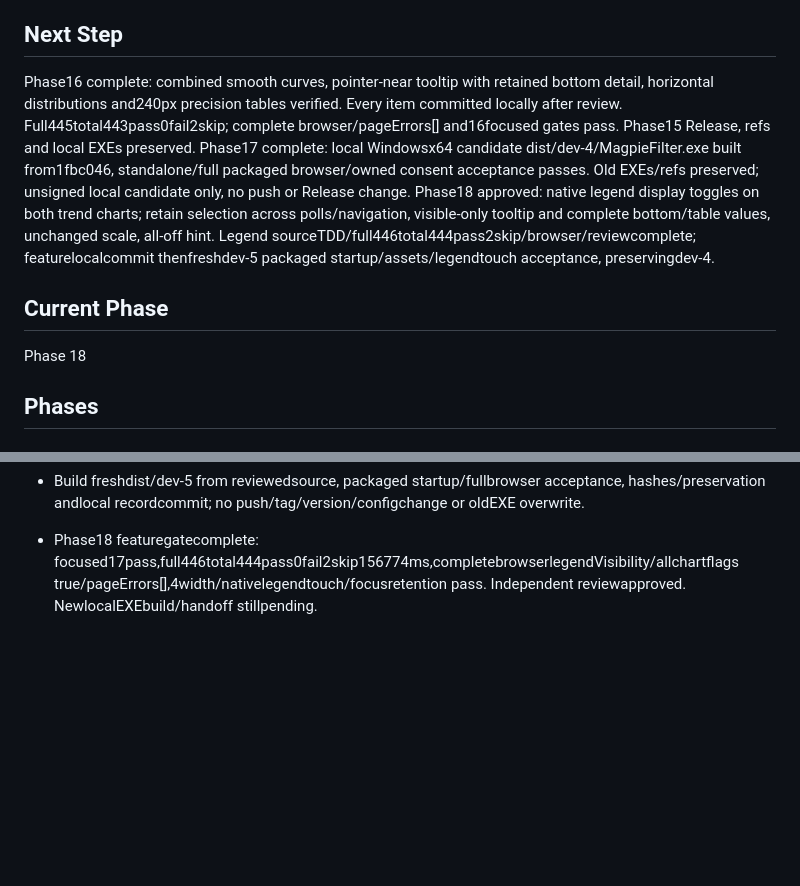
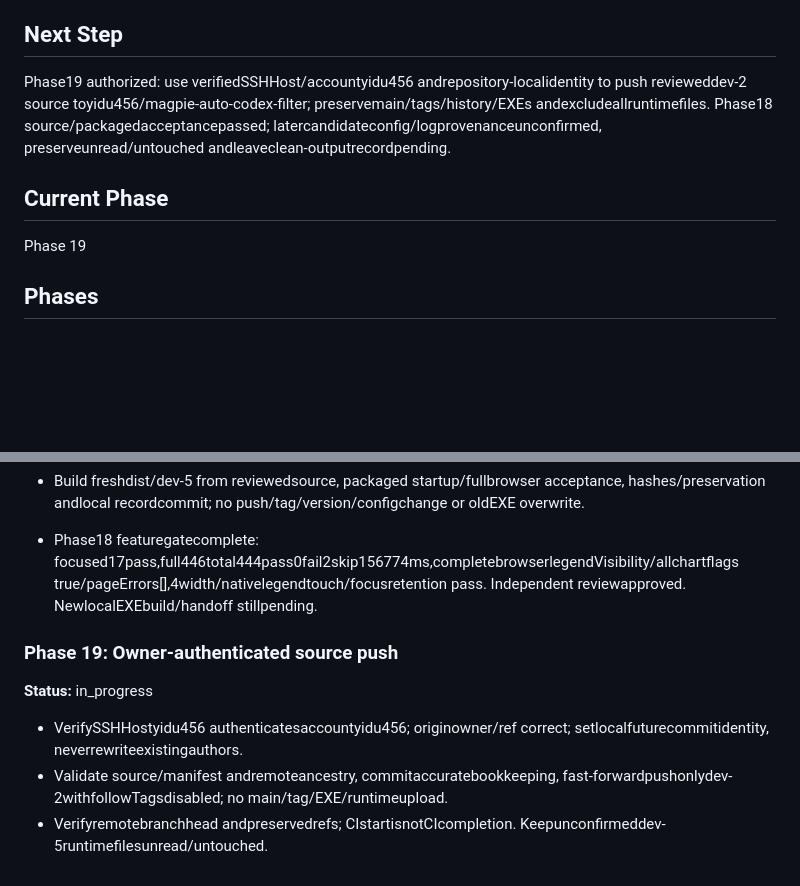
Before and after one commit to yidu456/magpie-auto-codex-filter, a Markdown page: .planning/2026-10-27-web-console-dev/task_plan.md, 2 parts joined by grey strips. Drawn GitHub-style; blank space fills up the shorter version.

```diff
--- a/.planning/2026-10-27-web-console-dev/task_plan.md
+++ b/.planning/2026-10-27-web-console-dev/task_plan.md
@@ -4,10 +4,10 @@
 Preserve the completed dev console and adapt selected V11 capabilities on dev-2, with a verified commit per step.
 
 ## Next Step
-Phase16 complete: combined smooth curves, pointer-near tooltip with retained bottom detail, horizontal distributions and240px precision tables verified. Every item committed locally after review. Full445total443pass0fail2skip; complete browser/pageErrors[] and16focused gates pass. Phase15 Release, refs and local EXEs preserved. Phase17 complete: local Windowsx64 candidate dist/dev-4/MagpieFilter.exe built from1fbc046, standalone/full packaged browser/owned consent acceptance passes. Old EXEs/refs preserved; unsigned local candidate only, no push or Release change. Phase18 approved: native legend display toggles on both trend charts; retain selection across polls/navigation, visible-only tooltip and complete bottom/table values, unchanged scale, all-off hint. Legend sourceTDD/full446total444pass2skip/browser/reviewcomplete; featurelocalcommit thenfreshdev-5 packaged startup/assets/legendtouch acceptance, preservingdev-4.
+Phase19 authorized: use verifiedSSHHost/accountyidu456 andrepository-localidentity to push revieweddev-2 source toyidu456/magpie-auto-codex-filter; preservemain/tags/history/EXEs andexcludeallruntimefiles. Phase18 source/packagedacceptancepassed; latercandidateconfig/logprovenanceunconfirmed, preserveunread/untouched andleaveclean-outputrecordpending.
 
 ## Current Phase
-Phase 18
+Phase 19
 
 ## Phases
 
@@ -118,3 +118,9 @@ Phase 18
 - Build freshdist/dev-5 from reviewedsource, packaged startup/fullbrowser acceptance, hashes/preservation andlocal recordcommit; no push/tag/version/configchange or oldEXE overwrite.
 
 - Phase18 featuregatecomplete: focused17pass,full446total444pass0fail2skip156774ms,completebrowserlegendVisibility/allchartflags true/pageErrors[],4width/nativelegendtouch/focusretention pass. Independent reviewapproved. NewlocalEXEbuild/handoff stillpending.
+
+### Phase 19: Owner-authenticated source push
+**Status:** in_progress
+- VerifySSHHostyidu456 authenticatesaccountyidu456; originowner/ref correct; setlocalfuturecommitidentity, neverrewriteexistingauthors.
+- Validate source/manifest andremoteancestry, commitaccuratebookkeeping, fast-forwardpushonlydev-2withfollowTagsdisabled; no main/tag/EXE/runtimeupload.
+- Verifyremotebranchhead andpreservedrefs; CIstartisnotCIcompletion. Keepunconfirmeddev-5runtimefilesunread/untouched.
```
Also changed, not shown: .planning/2026-10-27-web-console-dev/progress.md (+5 -0 lines).
